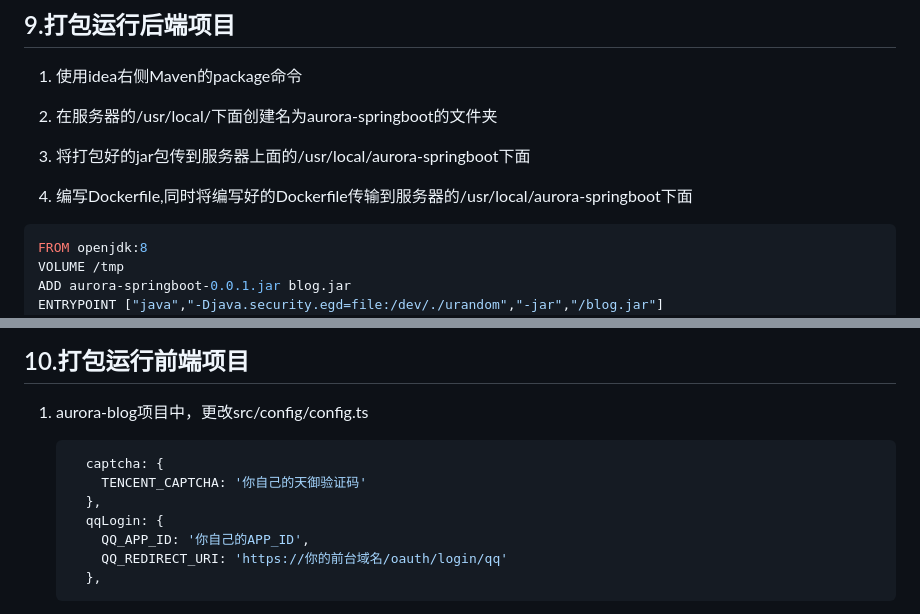
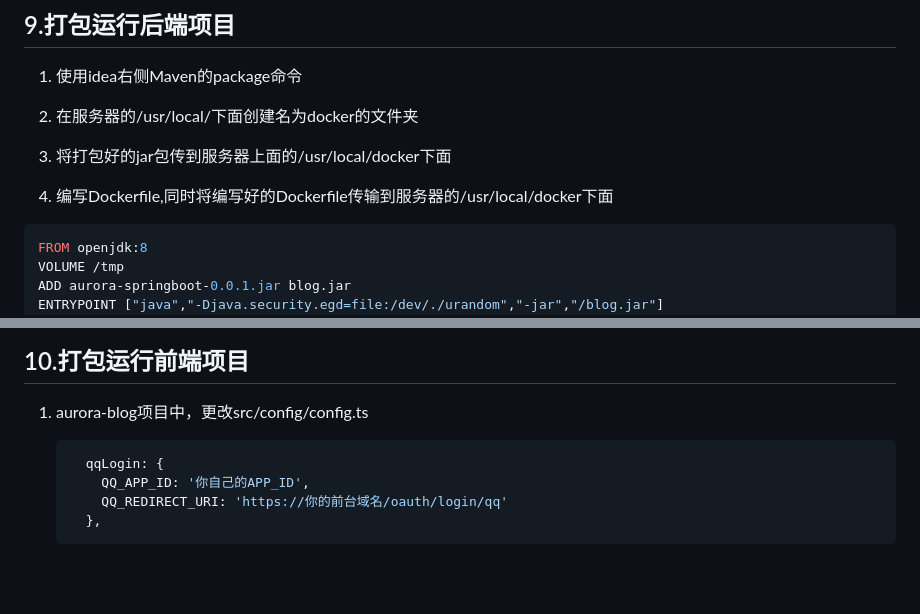
Before and after one commit to yuxin-hui/yuboke, a Markdown page: 项目部署文档.md, 2 parts joined by grey strips. Drawn GitHub-style; blank space fills up the shorter version.

````diff
--- a/项目部署文档.md
+++ b/项目部署文档.md
@@ -253,11 +253,11 @@ QQ互联具体情况详见百度
 
 1. 使用idea右侧Maven的package命令
 
-2. 在服务器的/usr/local/下面创建名为aurora-springboot的文件夹
+2. 在服务器的/usr/local/下面创建名为docker的文件夹
 
-3. 将打包好的jar包传到服务器上面的/usr/local/aurora-springboot下面
+3. 将打包好的jar包传到服务器上面的/usr/local/docker下面
 
-4. 编写Dockerfile,同时将编写好的Dockerfile传输到服务器的/usr/local/aurora-springboot下面
+4. 编写Dockerfile,同时将编写好的Dockerfile传输到服务器的/usr/local/docker下面
 
 ```dockerfile
 FROM openjdk:8
@@ -328,9 +328,6 @@ docker run  --name aurora-springboot-0.0.1.jar -d -p 8080:8080 aurora-springboot
 1. aurora-blog项目中，更改src/config/config.ts
 
    ```typescript
-     captcha: {
-       TENCENT_CAPTCHA: '你自己的天御验证码'
-     },
      qqLogin: {
        QQ_APP_ID: '你自己的APP_ID',
        QQ_REDIRECT_URI: 'https://你的前台域名/oauth/login/qq'
````
